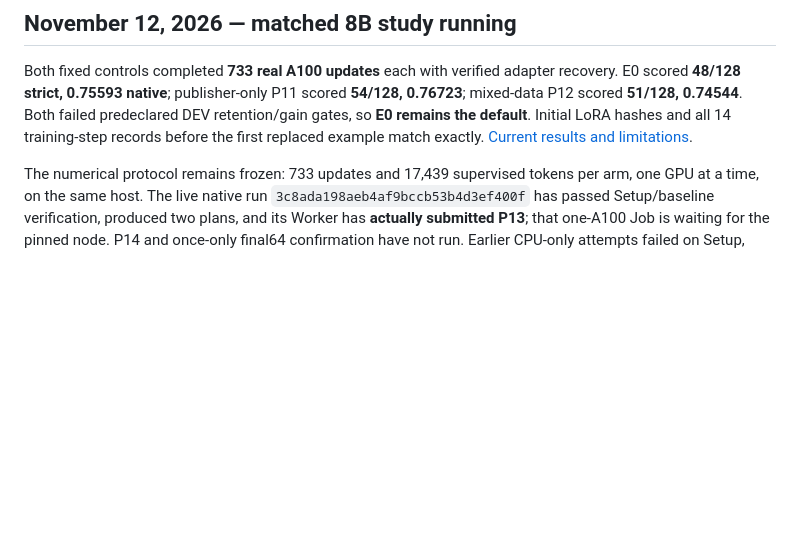
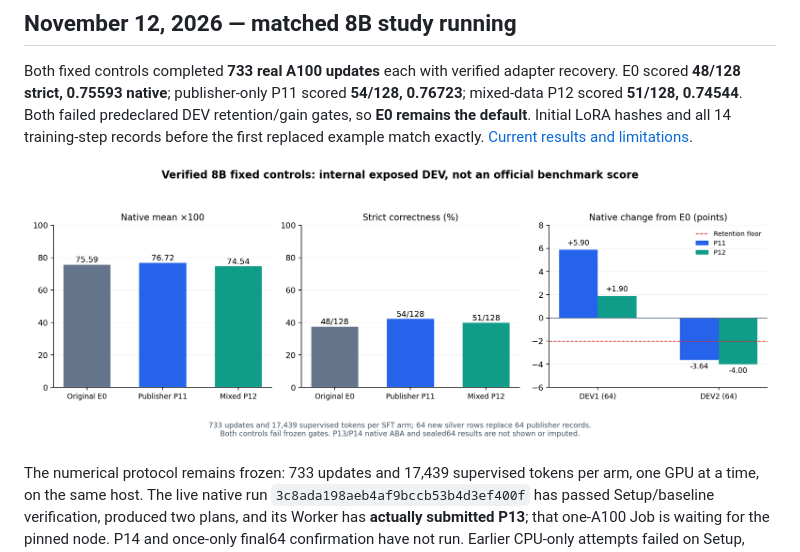
Before and after one commit to Tobudase/aba-cyber-posttraining, a Markdown page: README.md, the part around the change. GitHub-like rendering; pictures changed too: results/kali-8b-verified64-study-2026-11-12/fixed-controls.png (added); blank space fills up the shorter version.

Commit message:
Plot verified fixed SFT results with regression gates

```diff
--- a/README.md
+++ b/README.md
@@ -5,6 +5,8 @@ Research code and traceable experiment summaries for adapting open-weight langua
 ## November 12, 2026 — matched 8B study running
 
 Both fixed controls completed **733 real A100 updates** each with verified adapter recovery. E0 scored **48/128 strict, 0.75593 native**; publisher-only P11 scored **54/128, 0.76723**; mixed-data P12 scored **51/128, 0.74544**. Both failed predeclared DEV retention/gain gates, so **E0 remains the default**. Initial LoRA hashes and all 14 training-step records before the first replaced example match exactly. [Current results and limitations](docs/KALI_VERIFIED64_8B_RESULT_2026-11-12_ZH.md).
+
+![Verified fixed controls; native ABA results pending](results/kali-8b-verified64-study-2026-11-12/fixed-controls.png)
 
 The numerical protocol remains frozen: 733 updates and 17,439 supervised tokens per arm, one GPU at a time, on the same host. The live native run `3c8ada198aeb4af9bccb53b4d3ef400f` has passed Setup/baseline verification, produced two plans, and its Worker has **actually submitted P13**; that one-A100 Job is waiting for the pinned node. P14 and once-only final64 confirmation have not run. Earlier CPU-only attempts failed on Setup, SSH lifecycle/readiness, or provider message validation; each is recorded, with zero P13/P14 GPU updates in those attempts. Detached services and reconnecting collection replace foreground SSH; a neutral tool-call probe passed on the current NRP controller alias. Controller repairs do not establish model gains. [Frozen protocol and amendments](results/kali-8b-verified64-study-2026-11-12/protocol.json).
 
```
Also changed, not shown: docs/KALI_VERIFIED64_8B_RESULT_2026-11-12_ZH.md (+3 -1 lines), 2 other files.
